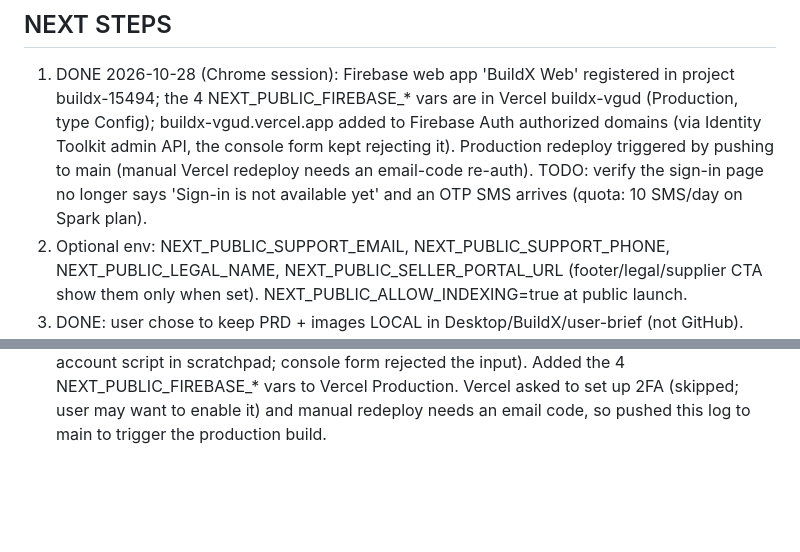
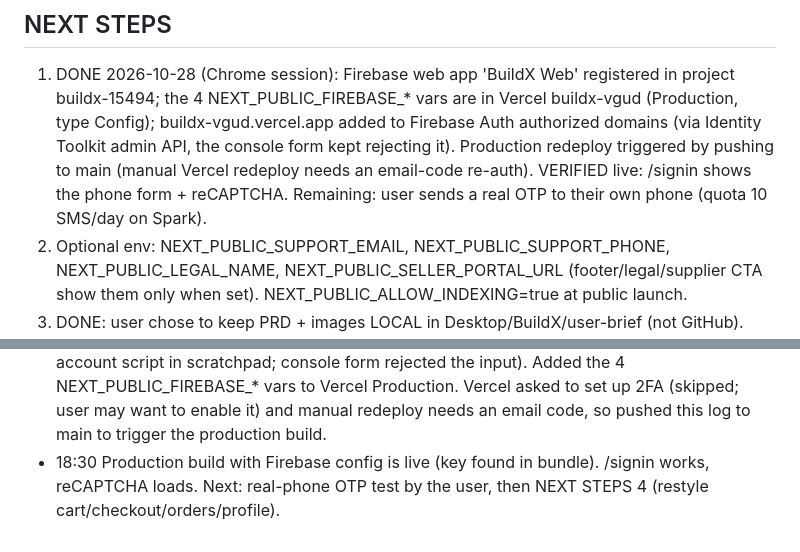
Before and after one commit to Harishrs2006/buildx, a Markdown page: docs/SESSION_LOG.md, 2 parts joined by grey strips. GitHub-like rendering; blank space fills up the shorter version.

Commit message:
docs: session log, sign-in verified live

```diff
--- a/docs/SESSION_LOG.md
+++ b/docs/SESSION_LOG.md
@@ -13,8 +13,8 @@ Times are IST.
 1. DONE 2026-10-28 (Chrome session): Firebase web app 'BuildX Web' registered in project buildx-15494; the 4
    NEXT_PUBLIC_FIREBASE_* vars are in Vercel buildx-vgud (Production, type Config); buildx-vgud.vercel.app added to
    Firebase Auth authorized domains (via Identity Toolkit admin API, the console form kept rejecting it). Production
-   redeploy triggered by pushing to main (manual Vercel redeploy needs an email-code re-auth). TODO: verify the
-   sign-in page no longer says 'Sign-in is not available yet' and an OTP SMS arrives (quota: 10 SMS/day on Spark plan).
+   redeploy triggered by pushing to main (manual Vercel redeploy needs an email-code re-auth). VERIFIED live: /signin
+   shows the phone form + reCAPTCHA. Remaining: user sends a real OTP to their own phone (quota 10 SMS/day on Spark).
 2. Optional env: NEXT_PUBLIC_SUPPORT_EMAIL, NEXT_PUBLIC_SUPPORT_PHONE, NEXT_PUBLIC_LEGAL_NAME, NEXT_PUBLIC_SELLER_PORTAL_URL
    (footer/legal/supplier CTA show them only when set). NEXT_PUBLIC_ALLOW_INDEXING=true at public launch.
 3. DONE: user chose to keep PRD + images LOCAL in Desktop/BuildX/user-brief (not GitHub). Save new user files there.
@@ -83,3 +83,5 @@ Times are IST.
   Identity Toolkit admin API (service-account script in scratchpad; console form rejected the input). Added the 4
   NEXT_PUBLIC_FIREBASE_* vars to Vercel Production. Vercel asked to set up 2FA (skipped; user may want to enable it) and
   manual redeploy needs an email code, so pushed this log to main to trigger the production build.
+- 18:30 Production build with Firebase config is live (key found in bundle). /signin works, reCAPTCHA loads.
+  Next: real-phone OTP test by the user, then NEXT STEPS 4 (restyle cart/checkout/orders/profile).
```
